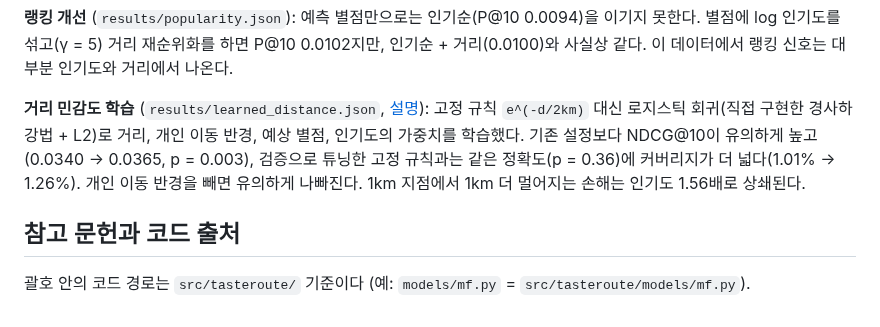
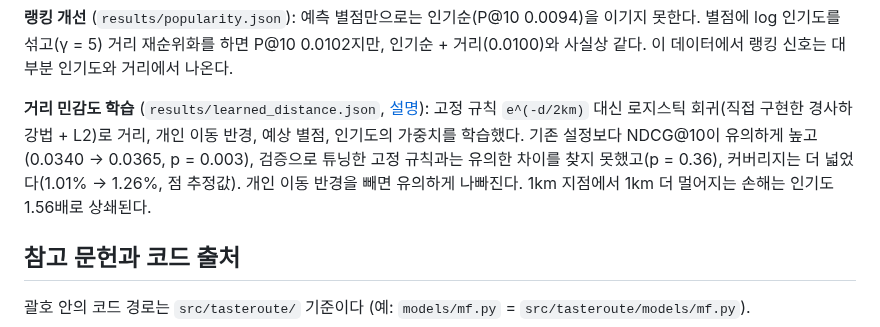
Before and after one commit to leten02/TasteRoute, a Markdown page: README.md, the part around the change. Rendered like a GitHub page.

```diff
--- a/README.md
+++ b/README.md
@@ -119,7 +119,7 @@ python demo/bakery_tour.py --straight   # 다운로드 없이 직선 연결
 
 **랭킹 개선** (`results/popularity.json`): 예측 별점만으로는 인기순(P@10 0.0094)을 이기지 못한다. 별점에 log 인기도를 섞고(γ = 5) 거리 재순위화를 하면 P@10 0.0102지만, 인기순 + 거리(0.0100)와 사실상 같다. 이 데이터에서 랭킹 신호는 대부분 인기도와 거리에서 나온다.
 
-**거리 민감도 학습** (`results/learned_distance.json`, [설명](docs/ML_Learned_Distance.md)): 고정 규칙 `e^(-d/2km)` 대신 로지스틱 회귀(직접 구현한 경사하강법 + L2)로 거리, 개인 이동 반경, 예상 별점, 인기도의 가중치를 학습했다. 기존 설정보다 NDCG@10이 유의하게 높고(0.0340 → 0.0365, p = 0.003), 검증으로 튜닝한 고정 규칙과는 같은 정확도(p = 0.36)에 커버리지가 더 넓다(1.01% → 1.26%). 개인 이동 반경을 빼면 유의하게 나빠진다. 1km 지점에서 1km 더 멀어지는 손해는 인기도 1.56배로 상쇄된다.
+**거리 민감도 학습** (`results/learned_distance.json`, [설명](docs/ML_Learned_Distance.md)): 고정 규칙 `e^(-d/2km)` 대신 로지스틱 회귀(직접 구현한 경사하강법 + L2)로 거리, 개인 이동 반경, 예상 별점, 인기도의 가중치를 학습했다. 기존 설정보다 NDCG@10이 유의하게 높고(0.0340 → 0.0365, p = 0.003), 검증으로 튜닝한 고정 규칙과는 유의한 차이를 찾지 못했고(p = 0.36), 커버리지는 더 넓었다(1.01% → 1.26%, 점 추정값). 개인 이동 반경을 빼면 유의하게 나빠진다. 1km 지점에서 1km 더 멀어지는 손해는 인기도 1.56배로 상쇄된다.
 
 ## 참고 문헌과 코드 출처
 
```
Also changed, not shown: docs/ML_Learned_Distance.md (+4 -4 lines), figures/L1_learned_vs_fixed.png, 2 other files.
